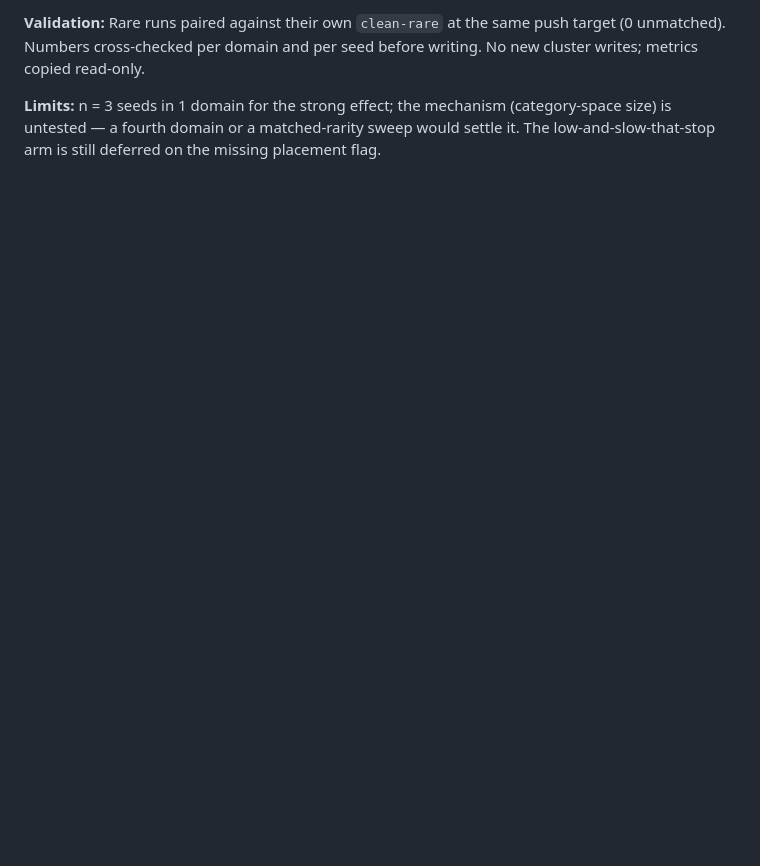
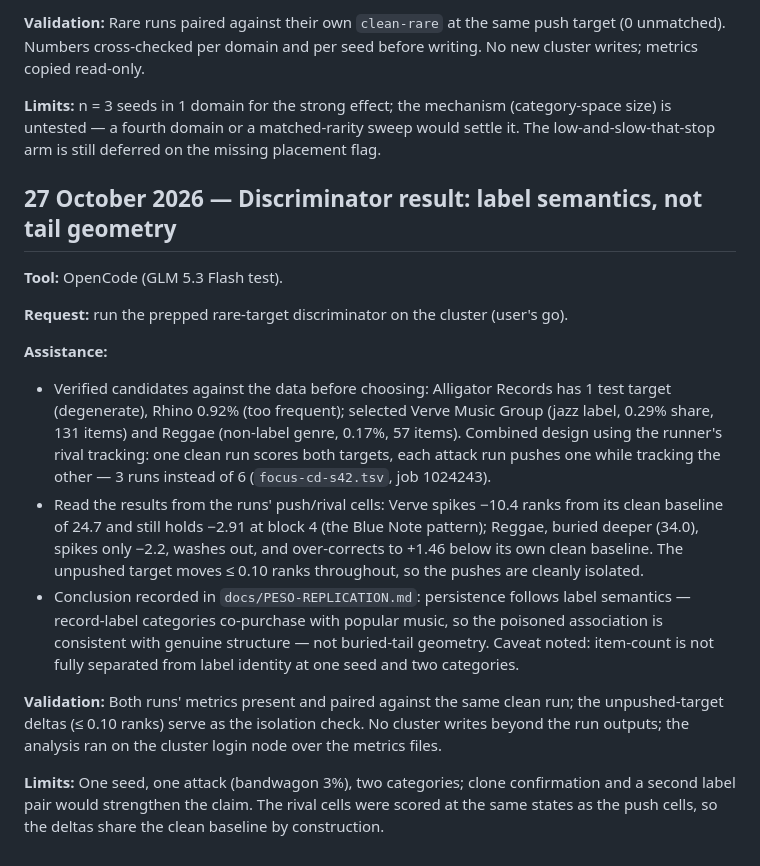
Before and after one commit to Hong-yiii/cp4285_reccomender_systems, a Markdown page: docs/AI_LOG.md, the part around the change. Drawn GitHub-style; blank space fills up the shorter version.

Commit message:
Discriminator result: Blue Note-style persistence follows label semantics, not tail depth

```diff
--- a/docs/AI_LOG.md
+++ b/docs/AI_LOG.md
@@ -558,3 +558,18 @@ This is a summary record, not a full prompt transcript. Retain the Codex convers
 **Validation:** Rare runs paired against their own `clean-rare` at the same push target (0 unmatched). Numbers cross-checked per domain and per seed before writing. No new cluster writes; metrics copied read-only.
 
 **Limits:** n = 3 seeds in 1 domain for the strong effect; the mechanism (category-space size) is untested — a fourth domain or a matched-rarity sweep would settle it. The low-and-slow-that-stop arm is still deferred on the missing placement flag.
+
+## 27 October 2026 — Discriminator result: label semantics, not tail geometry
+
+**Tool:** OpenCode (GLM 5.3 Flash test).
+
+**Request:** run the prepped rare-target discriminator on the cluster (user's go).
+
+**Assistance:**
+- Verified candidates against the data before choosing: Alligator Records has 1 test target (degenerate), Rhino 0.92% (too frequent); selected Verve Music Group (jazz label, 0.29% share, 131 items) and Reggae (non-label genre, 0.17%, 57 items). Combined design using the runner's rival tracking: one clean run scores both targets, each attack run pushes one while tracking the other — 3 runs instead of 6 (`focus-cd-s42.tsv`, job 1024243).
+- Read the results from the runs' push/rival cells: Verve spikes −10.4 ranks from its clean baseline of 24.7 and still holds −2.91 at block 4 (the Blue Note pattern); Reggae, buried deeper (34.0), spikes only −2.2, washes out, and over-corrects to +1.46 below its own clean baseline. The unpushed target moves ≤ 0.10 ranks throughout, so the pushes are cleanly isolated.
+- Conclusion recorded in `docs/PESO-REPLICATION.md`: persistence follows label semantics — record-label categories co-purchase with popular music, so the poisoned association is consistent with genuine structure — not buried-tail geometry. Caveat noted: item-count is not fully separated from label identity at one seed and two categories.
+
+**Validation:** Both runs' metrics present and paired against the same clean run; the unpushed-target deltas (≤ 0.10 ranks) serve as the isolation check. No cluster writes beyond the run outputs; the analysis ran on the cluster login node over the metrics files.
+
+**Limits:** One seed, one attack (bandwagon 3%), two categories; clone confirmation and a second label pair would strengthen the claim. The rival cells were scored at the same states as the push cells, so the deltas share the clean baseline by construction.
```
Also changed, not shown: docs/PESO-REPLICATION.md (+2 -0 lines).
